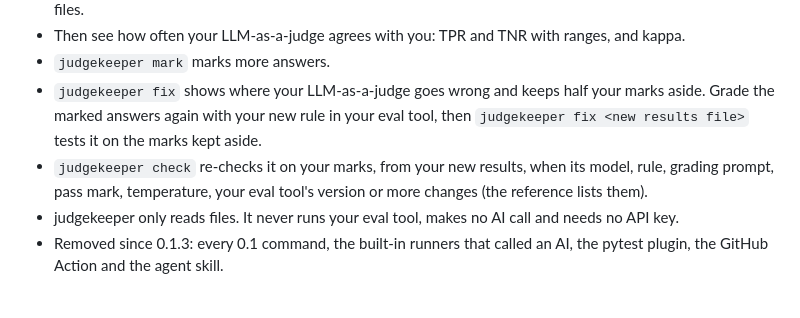
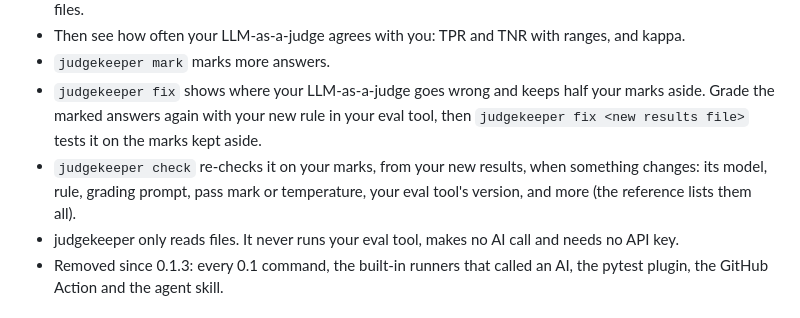
Before and after one commit to judgekeeper/judgekeeper, a Markdown page: CHANGELOG.md, the part around the change. GitHub-like rendering.

Commit message:
Reword the check line and the fresh-set count

```diff
--- a/CHANGELOG.md
+++ b/CHANGELOG.md
@@ -9,7 +9,7 @@ The 5 steps: Find. Mark. Measure. Fix. Re-check. In your project folder, run `pi
 - Then see how often your LLM-as-a-judge agrees with you: TPR and TNR with ranges, and kappa.
 - `judgekeeper mark` marks more answers.
 - `judgekeeper fix` shows where your LLM-as-a-judge goes wrong and keeps half your marks aside. Grade the marked answers again with your new rule in your eval tool, then `judgekeeper fix <new results file>` tests it on the marks kept aside.
-- `judgekeeper check` re-checks it on your marks, from your new results, when its model, rule, grading prompt, pass mark, temperature, your eval tool's version or more changes (the reference lists them).
+- `judgekeeper check` re-checks it on your marks, from your new results, when something changes: its model, rule, grading prompt, pass mark or temperature, your eval tool's version, and more (the reference lists them all).
 - judgekeeper only reads files. It never runs your eval tool, makes no AI call and needs no API key.
 - Removed since 0.1.3: every 0.1 command, the built-in runners that called an AI, the pytest plugin, the GitHub Action and the agent skill.
 
```
Also changed, not shown: docs/reference.md (+2 -2 lines).
